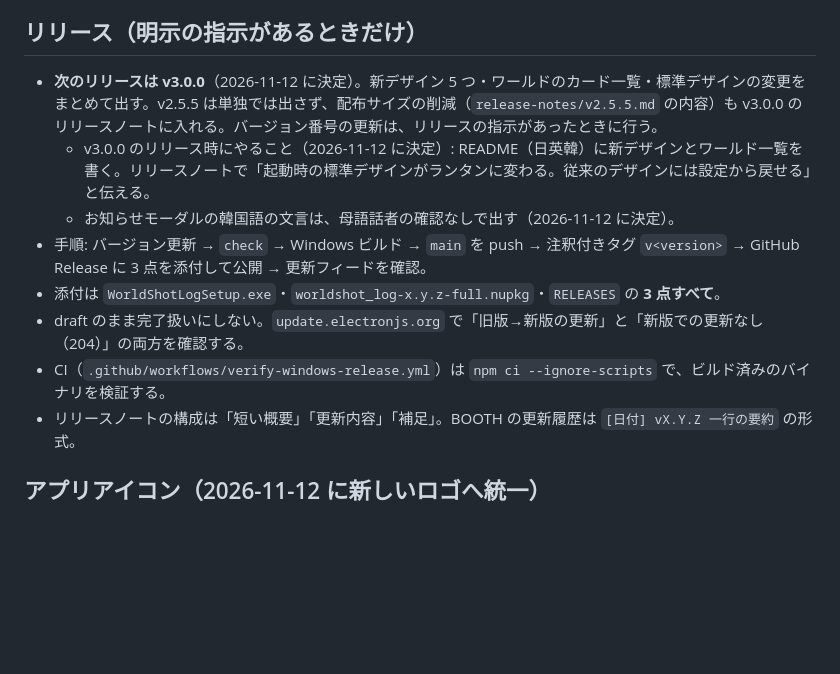
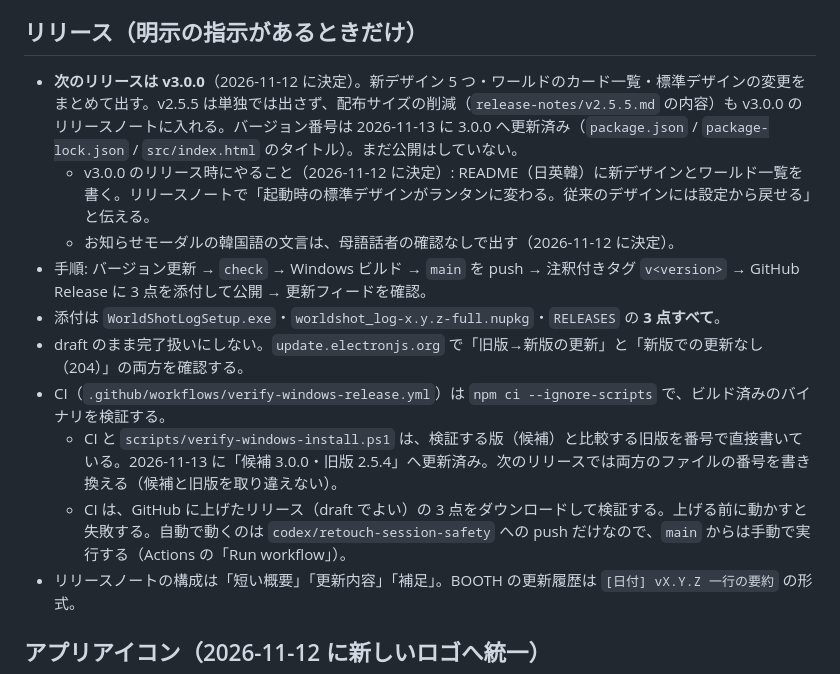
Before and after one commit to noma-nomoa/vrchat-world-photo-manager, a Markdown page: CLAUDE.md, the part around one of its changes. Drawn GitHub-style; blank space fills up the shorter version.

Commit message:
docs: record the 3.0.0 bump and fix the icon command in CLAUDE.md
- The app icon command lost its backslash-b to a control character;
  write scripts\build-app-icon.js as intended.
- Note that the version is 3.0.0 but unpublished, that the release gate
  names its candidate and baseline versions in two files, and that it
  must be started by hand from main after the release assets are up.

Co-Authored-By: Claude Fable 5.2 <noreply@anthropic.com>

```diff
--- a/CLAUDE.md
+++ b/CLAUDE.md
@@ -89,13 +89,15 @@ npm.cmd run make:win
 - 次のお知らせを作るときは、`WHATS_NEW_ID` と画像のフォルダー名を変える。画面の文言を変えたら、スクリーンショットも 3 言語とも撮り直す。
 
 ## リリース（明示の指示があるときだけ）
-- **次のリリースは v3.0.0**（2026-11-12 に決定）。新デザイン 5 つ・ワールドのカード一覧・標準デザインの変更をまとめて出す。v2.5.5 は単独では出さず、配布サイズの削減（`release-notes/v2.5.5.md` の内容）も v3.0.0 のリリースノートに入れる。バージョン番号の更新は、リリースの指示があったときに行う。
+- **次のリリースは v3.0.0**（2026-11-12 に決定）。新デザイン 5 つ・ワールドのカード一覧・標準デザインの変更をまとめて出す。v2.5.5 は単独では出さず、配布サイズの削減（`release-notes/v2.5.5.md` の内容）も v3.0.0 のリリースノートに入れる。バージョン番号は 2026-11-13 に 3.0.0 へ更新済み（`package.json` / `package-lock.json` / `src/index.html` のタイトル）。まだ公開はしていない。
   - v3.0.0 のリリース時にやること（2026-11-12 に決定）: README（日英韓）に新デザインとワールド一覧を書く。リリースノートで「起動時の標準デザインがランタンに変わる。従来のデザインには設定から戻せる」と伝える。
   - お知らせモーダルの韓国語の文言は、母語話者の確認なしで出す（2026-11-12 に決定）。
 - 手順: バージョン更新 → `check` → Windows ビルド → `main` を push → 注釈付きタグ `v<version>` → GitHub Release に 3 点を添付して公開 → 更新フィードを確認。
 - 添付は `WorldShotLogSetup.exe`・`worldshot_log-x.y.z-full.nupkg`・`RELEASES` の **3 点すべて**。
 - draft のまま完了扱いにしない。`update.electronjs.org` で「旧版→新版の更新」と「新版での更新なし（204）」の両方を確認する。
 - CI（`.github/workflows/verify-windows-release.yml`）は `npm ci --ignore-scripts` で、ビルド済みのバイナリを検証する。
+  - CI と `scripts/verify-windows-install.ps1` は、検証する版（候補）と比較する旧版を番号で直接書いている。2026-11-13 に「候補 3.0.0・旧版 2.5.4」へ更新済み。次のリリースでは両方のファイルの番号を書き換える（候補と旧版を取り違えない）。
+  - CI は、GitHub に上げたリリース（draft でよい）の 3 点をダウンロードして検証する。上げる前に動かすと失敗する。自動で動くのは `codex/retouch-session-safety` への push だけなので、`main` からは手動で実行する（Actions の「Run workflow」）。
 - リリースノートの構成は「短い概要」「更新内容」「補足」。BOOTH の更新履歴は `[日付] vX.Y.Z 一行の要約` の形式。
 
 ## アプリアイコン（2026-11-12 に新しいロゴへ統一）
```
Also changed, not shown: other parts of CLAUDE.md (+1 -1 lines).
